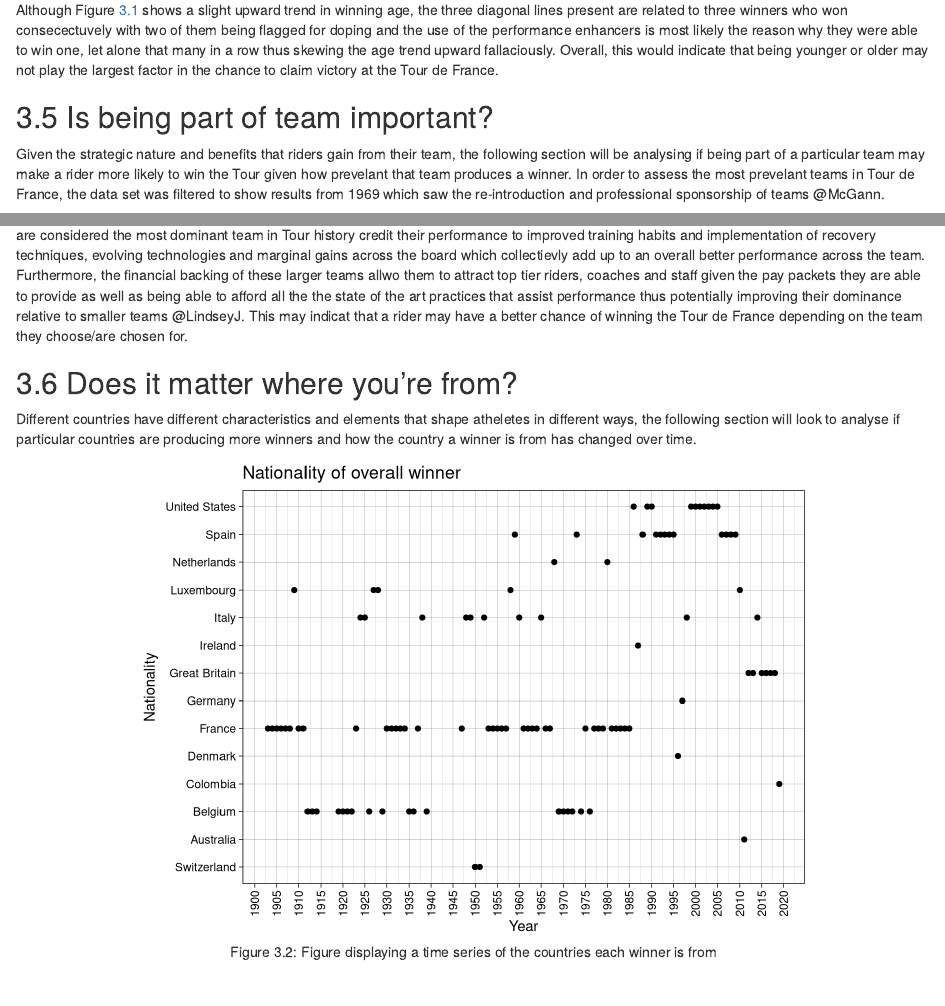
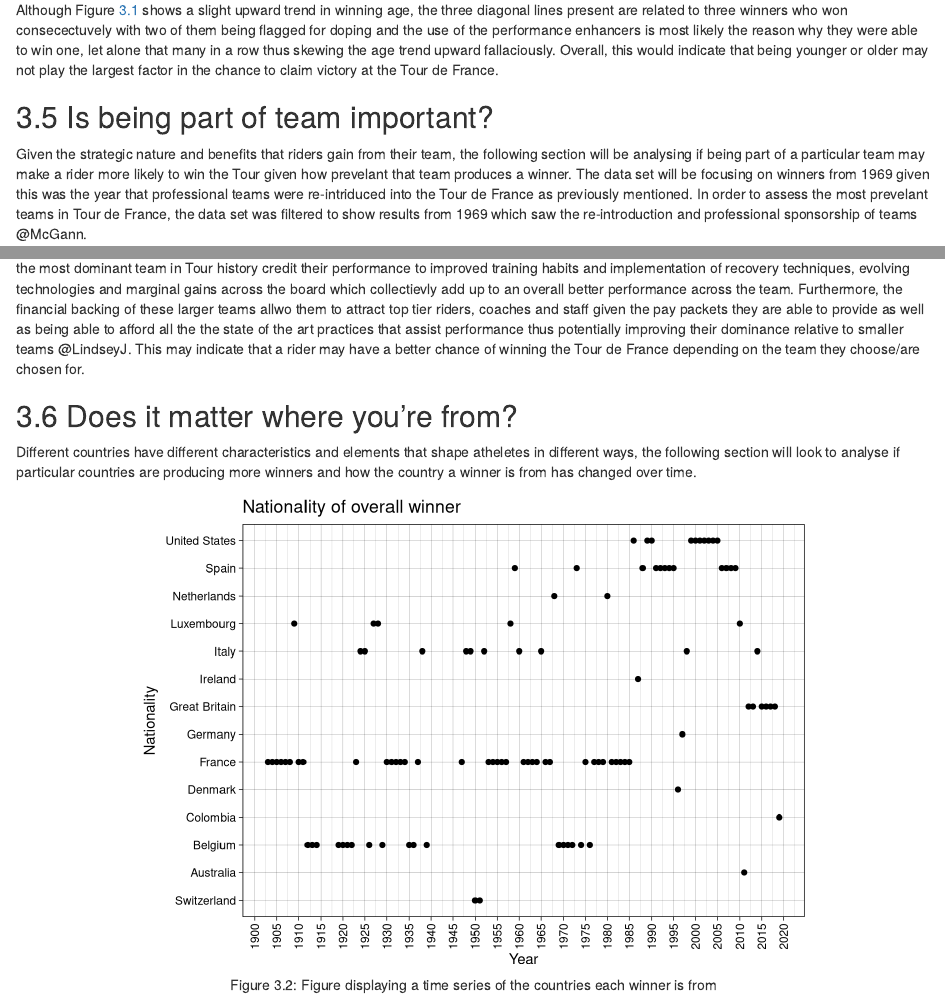
Before and after one commit to etc5521-2020/assignment-1-grevillea, an R Markdown document (index.Rmd): the page in a window 1100 px wide, from 5460 px down, and a second part further down, joined at a grey line. Rendered offline with R 4.5, knitr and Pandoc, with nearby package versions; some code elsewhere in the file could not run offline.

Commit message:
Touch ups

````diff
--- a/index.Rmd
+++ b/index.Rmd
@@ -280,7 +280,7 @@ Although Figure \@ref(fig:age-winner) shows a slight upward trend in winning age
 
 ## Is being part of team important?
 
-Given the strategic nature and benefits that riders gain from their team, the following section will be analysing if being part of a particular team may make a rider more likely to win the Tour given how prevelant that team produces a winner. In order to assess the most prevelant teams in Tour de France, the data set was filtered to show results from 1969 which saw the re-introduction and professional sponsorship of teams @{McGann}.
+Given the strategic nature and benefits that riders gain from their team, the following section will be analysing if being part of a particular team may make a rider more likely to win the Tour given how prevelant that team produces a winner. The data set will be focusing on winners from 1969 given this was the year that professional teams were re-intriduced into the Tour de France as previously mentioned. In order to assess the most prevelant teams in Tour de France, the data set was filtered to show results from 1969 which saw the re-introduction and professional sponsorship of teams @{McGann}.
 
 ```{r most-prevelant-teams, fig.cap "Displays the teams with the most wins since 1969"}
 team_names_to_date %>%
````
Also changed, not shown: index.Rmd (2 more changed lines).
